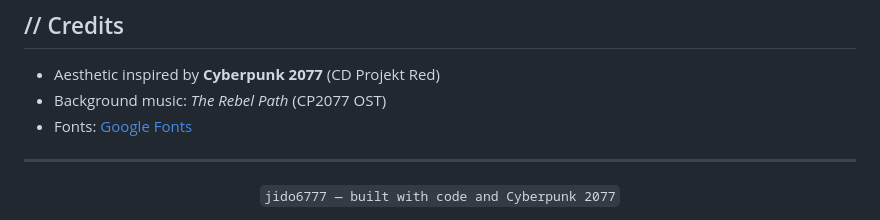
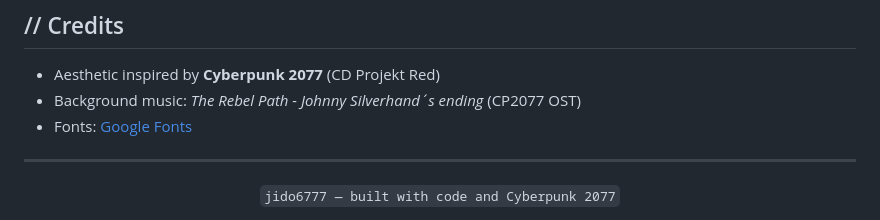
Before and after one commit to jido6777/website, a Markdown page: README.md, the part around the change. GitHub-like rendering.

```diff
--- a/README.md
+++ b/README.md
@@ -103,7 +103,7 @@ The terminal content, project cards, language chips and contact links are all pl
 ## // Credits
 
 - Aesthetic inspired by **Cyberpunk 2077** (CD Projekt Red)
-- Background music: *The Rebel Path* (CP2077 OST)
+- Background music: *The Rebel Path - Johnny Silverhand´s ending* (CP2077 OST)
 - Fonts: [Google Fonts](https://fonts.google.com)
 
 ---
```
